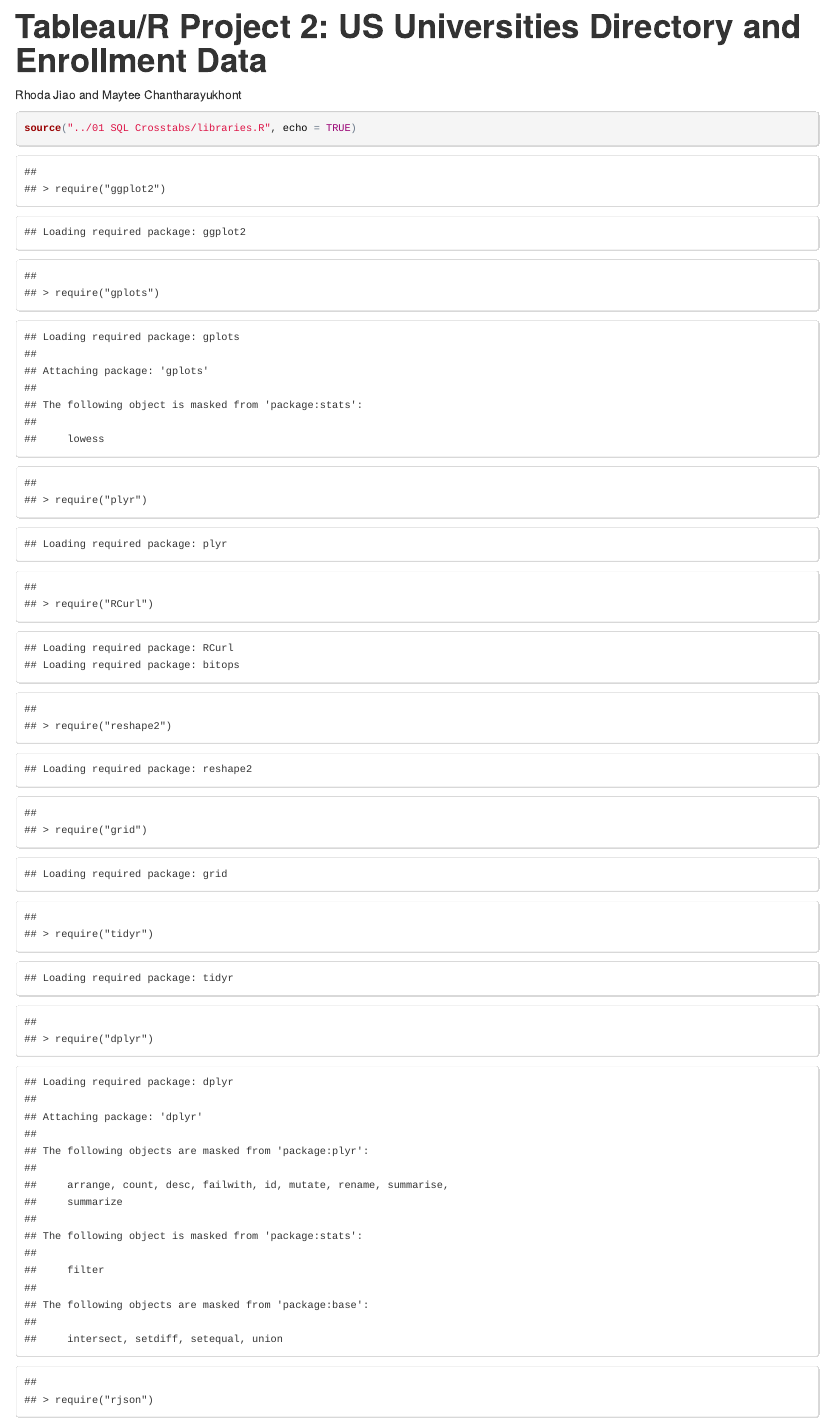
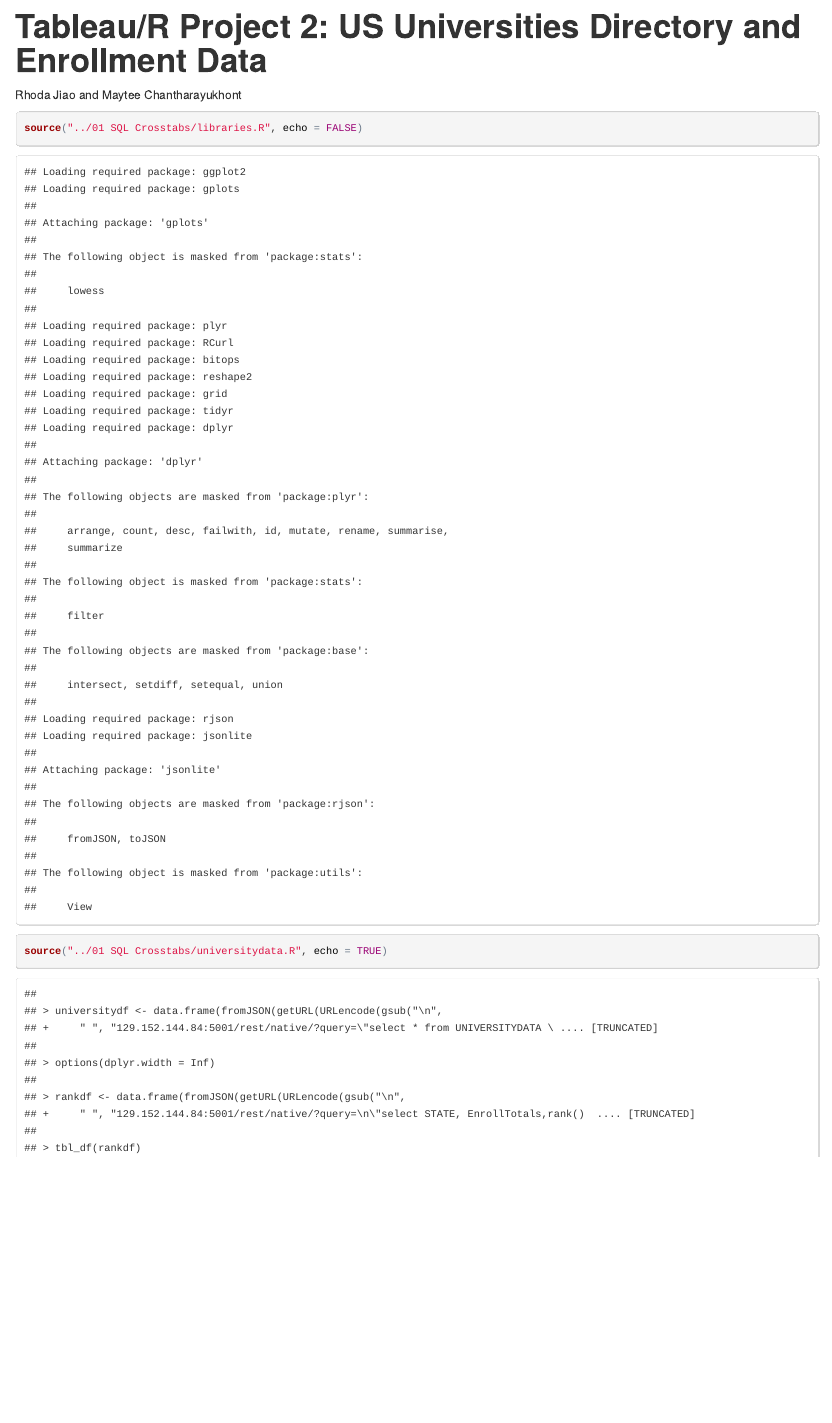
Before and after one commit to mchangithub/DV_TableauProject2, an R Markdown document (00 Doc/TableauProject2.Rmd): the page in a window 1100 px wide, from its top. The pictures show the output file 00 Doc/TableauProject2.html that the author committed with the source, opened offline.

Commit message:
Finishing up

````diff
--- a/00 Doc/TableauProject2.Rmd
+++ b/00 Doc/TableauProject2.Rmd
@@ -5,8 +5,10 @@ output: html_document
 Rhoda Jiao and Maytee Chantharayukhont
 
 ```{r, warning = FALSE}
-source("../01 SQL Crosstabs/libraries.R", echo = TRUE)
+source("../01 SQL Crosstabs/libraries.R", echo = FALSE)
 source("../01 SQL Crosstabs/universitydata.R", echo = TRUE)
 ```
 <img src="../00 Doc/rank.png" />
 <img src="../00 Doc/maxDiff.png" />
+<img src="../00 Doc/nth.png" />
+<img src="../00 Doc/cumeDist.png" />
--- a/01 SQL Crosstabs/universitydata.R
+++ b/01 SQL Crosstabs/universitydata.R
@@ -1,5 +1,5 @@
 universitydf <- data.frame(fromJSON(getURL(URLencode(gsub("\n", " ", '129.152.144.84:5001/rest/native/?query="select * from UNIVERSITYDATA "')),httpheader=c(DB='jdbc:oracle:thin:@129.152.144.84:1521:ORCL', USER='C##cs329e_mc44693', PASS='orcl_mc44693', MODE='native_mode', MODEL='model', returnDimensions = 'False', returnFor = 'JSON'), verbose = TRUE)))
-
+options(dplyr.width = Inf)
 rankdf <- data.frame(fromJSON(getURL(URLencode(gsub("\n", " ", '129.152.144.84:5001/rest/native/?query=
 "select STATE, EnrollTotals,rank() over(order by EnrollTotals desc) as Rank from
 (
@@ -7,7 +7,7 @@ select STATE, sum(FULLTIMEENTERING2013) as EnrollTotals
 from UNIVERSITYDATA
 group by STATE
 )"')),httpheader=c(DB='jdbc:oracle:thin:@129.152.144.84:1521:ORCL', USER='C##cs329e_mc44693', PASS='orcl_mc44693', MODE='native_mode', MODEL='model', returnDimensions = 'False', returnFor = 'JSON'), verbose = TRUE)));
-head(rankdf)
+tbl_df(rankdf)
 
 maxdiffdf <- data.frame(fromJSON(getURL(URLencode(gsub("\n", " ", '129.152.144.84:5001/rest/native/?query=
 "select STATE, SYSTEMNAME, NAME, ENTERINGCLASS2013, last_value(max_enteringclass)
````
Also changed, not shown: 00 Doc/TableauProject2.html, 00 Doc/cumeDist.png (added), 00 Doc/nth.png (added), 01 SQL Crosstabs/universitydata.R (6 more changed lines).
